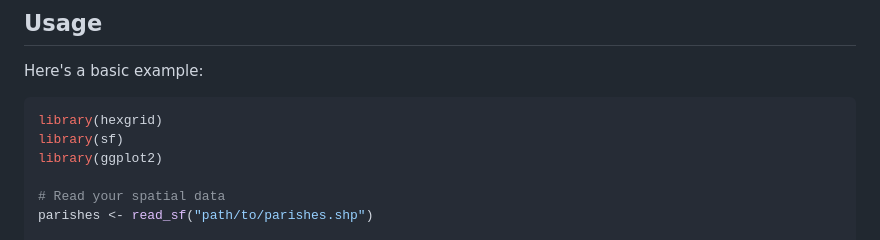
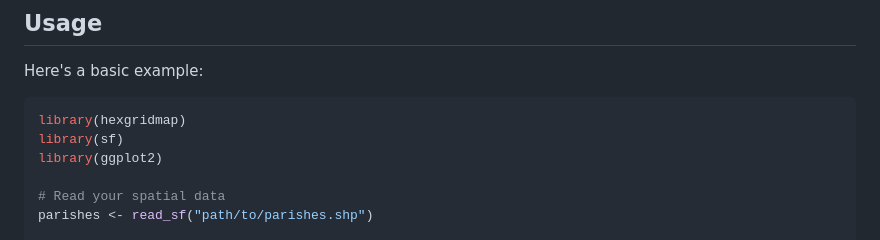
Before and after one commit to junkka/hexgridmap, a Markdown page: README.md, the part around the change. Drawn GitHub-style.

````diff
--- a/README.md
+++ b/README.md
@@ -38,7 +38,7 @@ devtools::install_github("junkka/hexgridmap")
 Here's a basic example:
 
 ``` r
-library(hexgrid)
+library(hexgridmap)
 library(sf)
 library(ggplot2)
 
````
